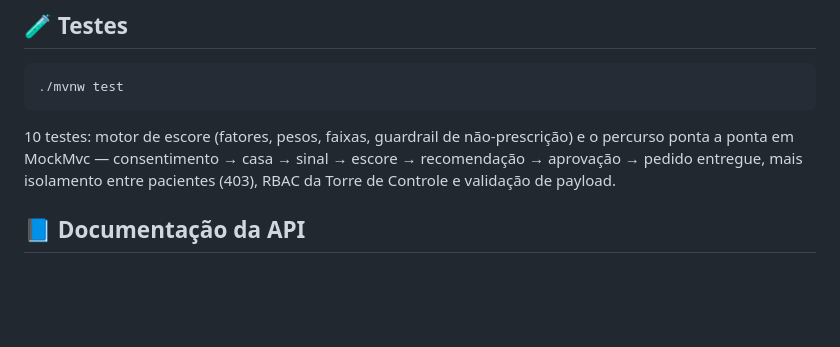
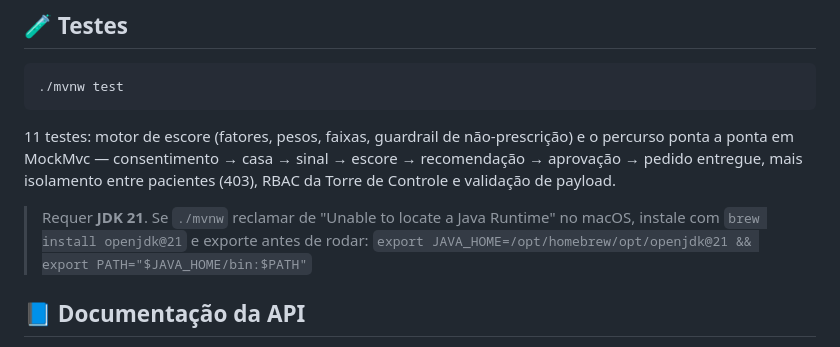
Before and after one commit to AuraSmartHAS/aura, a Markdown page: backend-spring/README.md, the part around the change. Drawn GitHub-style; blank space fills up the shorter version.

Commit message:
docs: 11 testes no backend (não 10) e requisito do JDK 21
O README e o roteiro do vídeo mandavam narrar 10 testes, mas a contagem
real é 11 — e 11 é o que a documentação da entrega afirma. Falar um número
com o terminal mostrando outro é o desalinhamento entre doc e código que
a correção da Fase 4 justamente premiou evitar.

````diff
--- a/backend-spring/README.md
+++ b/backend-spring/README.md
@@ -42,10 +42,14 @@ AURA_SEED=true ./mvnw spring-boot:run -Dspring-boot.run.profiles=postgres
 ./mvnw test
 ```
 
-10 testes: motor de escore (fatores, pesos, faixas, guardrail de não-prescrição) e o
+11 testes: motor de escore (fatores, pesos, faixas, guardrail de não-prescrição) e o
 percurso ponta a ponta em MockMvc — consentimento → casa → sinal → escore →
 recomendação → aprovação → pedido entregue, mais isolamento entre pacientes (403),
 RBAC da Torre de Controle e validação de payload.
+
+> Requer **JDK 21**. Se `./mvnw` reclamar de "Unable to locate a Java Runtime" no
+> macOS, instale com `brew install openjdk@21` e exporte antes de rodar:
+> `export JAVA_HOME=/opt/homebrew/opt/openjdk@21 && export PATH="$JAVA_HOME/bin:$PATH"`
 
 ## 📘 Documentação da API
 
````
Also changed, not shown: docs/fase5/roteiro-video.md (+1 -1 lines).
